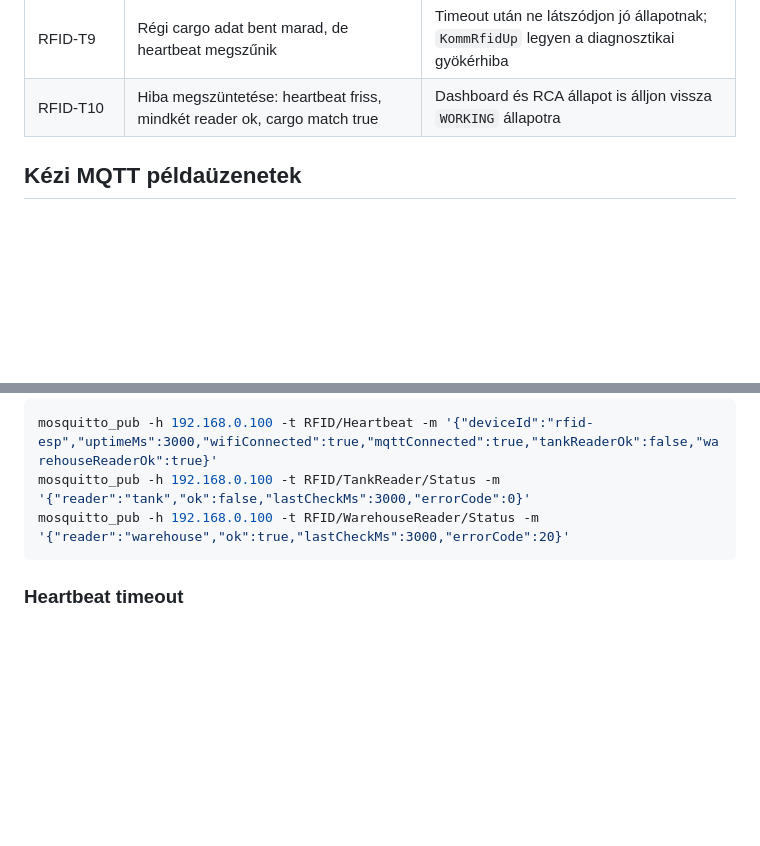
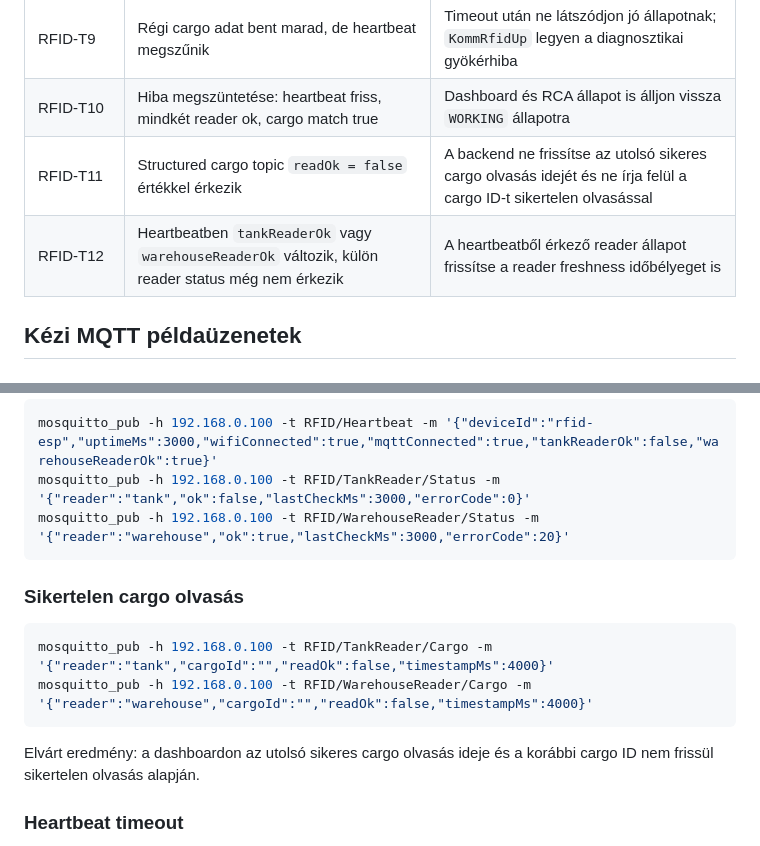
Before and after one commit to SLandoL/szakdoga-fms, a Markdown page: docs/rfid-diagnostics-test-plan.md, 2 parts joined by grey strips. Drawn GitHub-style; blank space fills up the shorter version.

Commit message:
Add RFID readOk regression test case

````diff
--- a/docs/rfid-diagnostics-test-plan.md
+++ b/docs/rfid-diagnostics-test-plan.md
@@ -24,6 +24,8 @@ Ez a tesztterv a 3. fejlesztési szakaszhoz tartozik. A cél annak ellenőrzése
 | RFID-T8 | ESP újraindítása | Rövid timeout után visszaáll online állapotra, ha új heartbeat és reader státusz érkezik |
 | RFID-T9 | Régi cargo adat bent marad, de heartbeat megszűnik | Timeout után ne látszódjon jó állapotnak; `KommRfidUp` legyen a diagnosztikai gyökérhiba |
 | RFID-T10 | Hiba megszüntetése: heartbeat friss, mindkét reader ok, cargo match true | Dashboard és RCA állapot is álljon vissza `WORKING` állapotra |
+| RFID-T11 | Structured cargo topic `readOk = false` értékkel érkezik | A backend ne frissítse az utolsó sikeres cargo olvasás idejét és ne írja felül a cargo ID-t sikertelen olvasással |
+| RFID-T12 | Heartbeatben `tankReaderOk` vagy `warehouseReaderOk` változik, külön reader status még nem érkezik | A heartbeatből érkező reader állapot frissítse a reader freshness időbélyeget is |
 
 ## Kézi MQTT példaüzenetek
 
@@ -53,6 +55,15 @@ mosquitto_pub -h 192.168.0.100 -t RFID/TankReader/Status -m '{"reader":"tank","o
 mosquitto_pub -h 192.168.0.100 -t RFID/WarehouseReader/Status -m '{"reader":"warehouse","ok":true,"lastCheckMs":3000,"errorCode":20}'
 ```
 
+### Sikertelen cargo olvasás
+
+```bash
+mosquitto_pub -h 192.168.0.100 -t RFID/TankReader/Cargo -m '{"reader":"tank","cargoId":"","readOk":false,"timestampMs":4000}'
+mosquitto_pub -h 192.168.0.100 -t RFID/WarehouseReader/Cargo -m '{"reader":"warehouse","cargoId":"","readOk":false,"timestampMs":4000}'
+```
+
+Elvárt eredmény: a dashboardon az utolsó sikeres cargo olvasás ideje és a korábbi cargo ID nem frissül sikertelen olvasás alapján.
+
 ### Heartbeat timeout
 
 Ehhez ne küldj több `RFID/Heartbeat` és reader status üzenetet. A backendnek a timeout után kommunikációs RFID hibát kell jeleznie.
````
